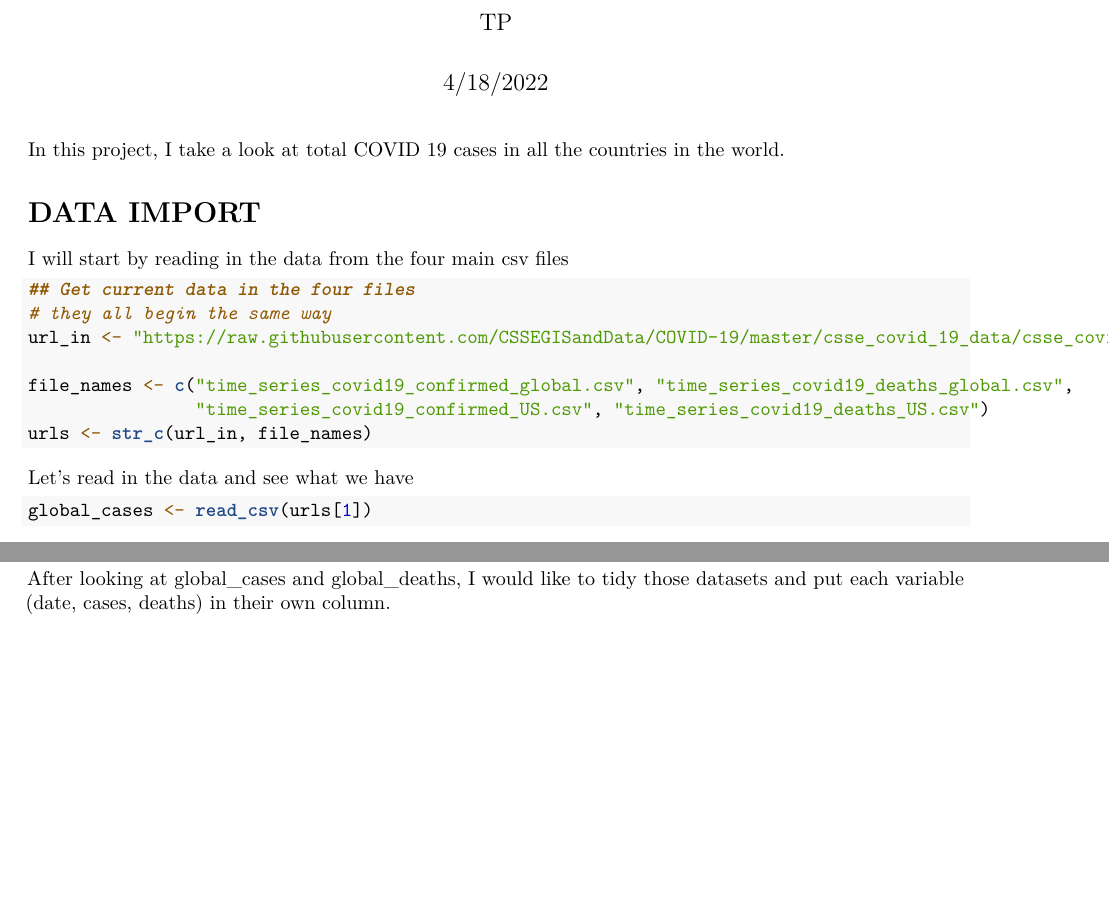
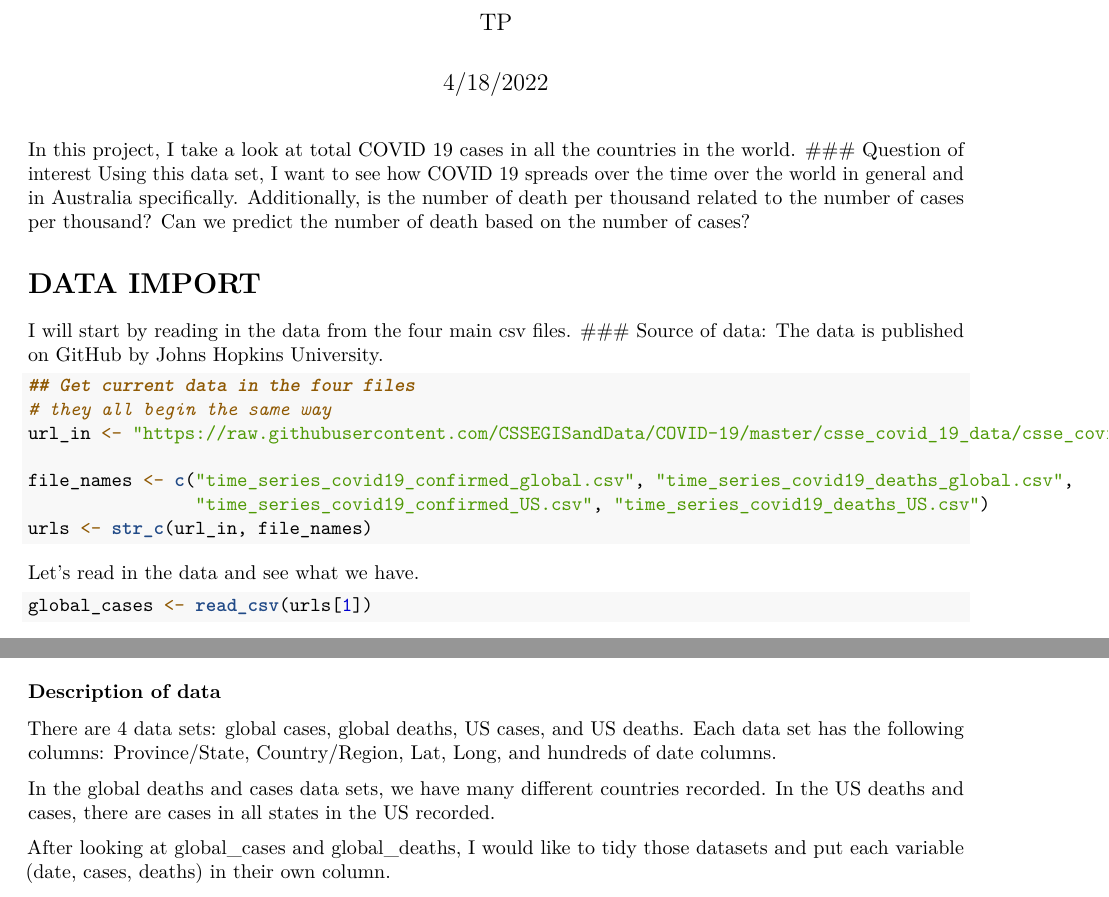
Before and after one commit to tp52tp52/DTSA5301, an R Markdown document (COVID19.Rmd): two parts of pages 1 and 2 of 6 before the commit and two parts of pages 1 and 2 of 7 after it, joined at a grey line, cut so that both start at the same text, the shorter picture padded with empty space. Rendered offline with R 4.5, knitr and Pandoc, then LaTeX, with nearby package versions; some code elsewhere in the file could not run offline.

Commit message:
Add files via upload

````diff
--- a/COVID19.Rmd
+++ b/COVID19.Rmd
@@ -16,9 +16,13 @@ library(dplyr)
 ```
 
 In this project, I take a look at total COVID 19 cases in all the countries in the world.
+### Question of interest
+Using this data set, I want to see how COVID 19 spreads over the time over the world in general and in Australia specifically. Additionally, is the number of death per thousand related to the number of cases per thousand? Can we predict the number of death based on the number of cases?
 
 # DATA IMPORT
-I will start by reading in the data from the four main csv files
+I will start by reading in the data from the four main csv files.
+### Source of data:
+The data is published on GitHub by Johns Hopkins University.
 
 ```{r get_jhu_data}
 ## Get current data in the four files
@@ -31,7 +35,7 @@ urls <- str_c(url_in, file_names)
 
 ```
 
-Let's read in the data and see what we have
+Let's read in the data and see what we have.
 
 ```{r import_data, message=FALSE}
 global_cases <- read_csv(urls[1])
@@ -43,6 +47,12 @@ US_cases
 US_deaths <- read_csv(urls[4])
 US_deaths
 ```
+
+### Description of data
+There are 4 data sets: global cases, global deaths, US cases, and US deaths. Each data set has the following columns: Province/State, Country/Region, Lat, Long, and hundreds of date columns.
+
+In the global deaths and cases data sets, we have many different countries recorded. In the US deaths and cases, there are cases in all states in the US recorded.
+
 
 After looking at global_cases and global_deaths, I would like to tidy those datasets and put each variable (date, cases, deaths) in their own column.
 
````
Also changed, not shown: COVID19.Rmd (2 more changed lines).
